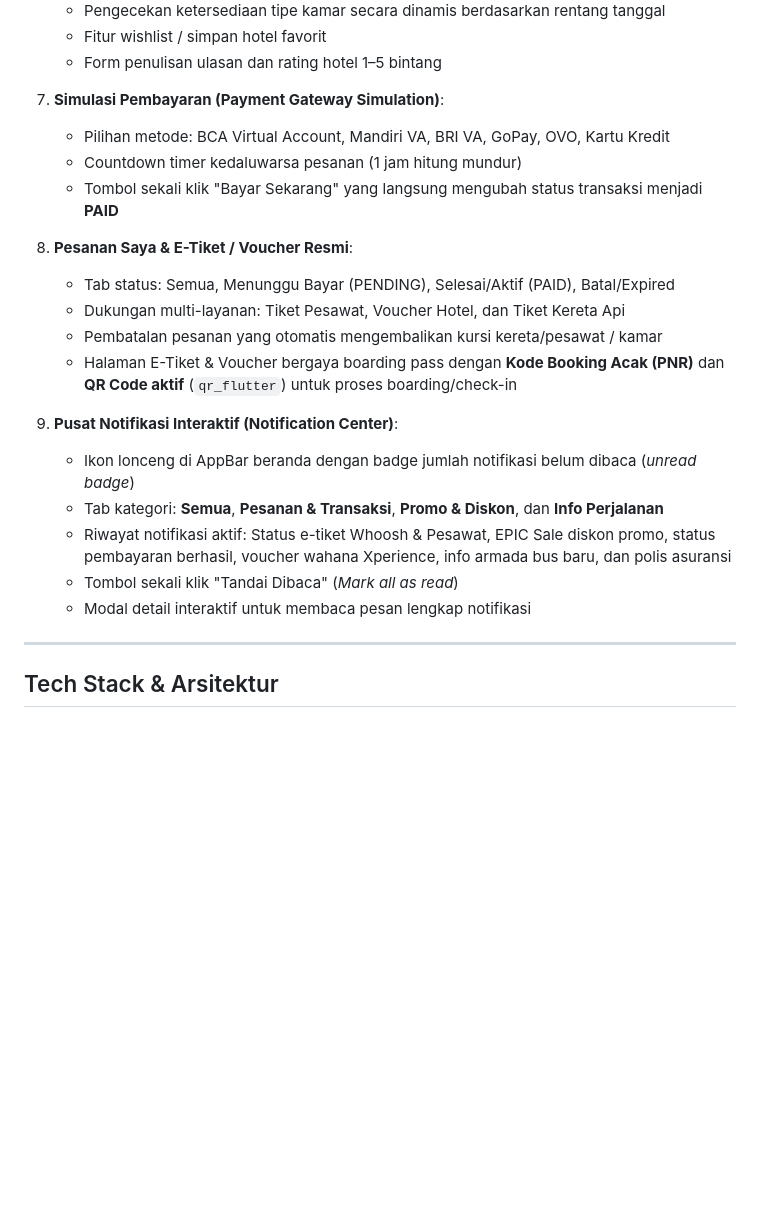
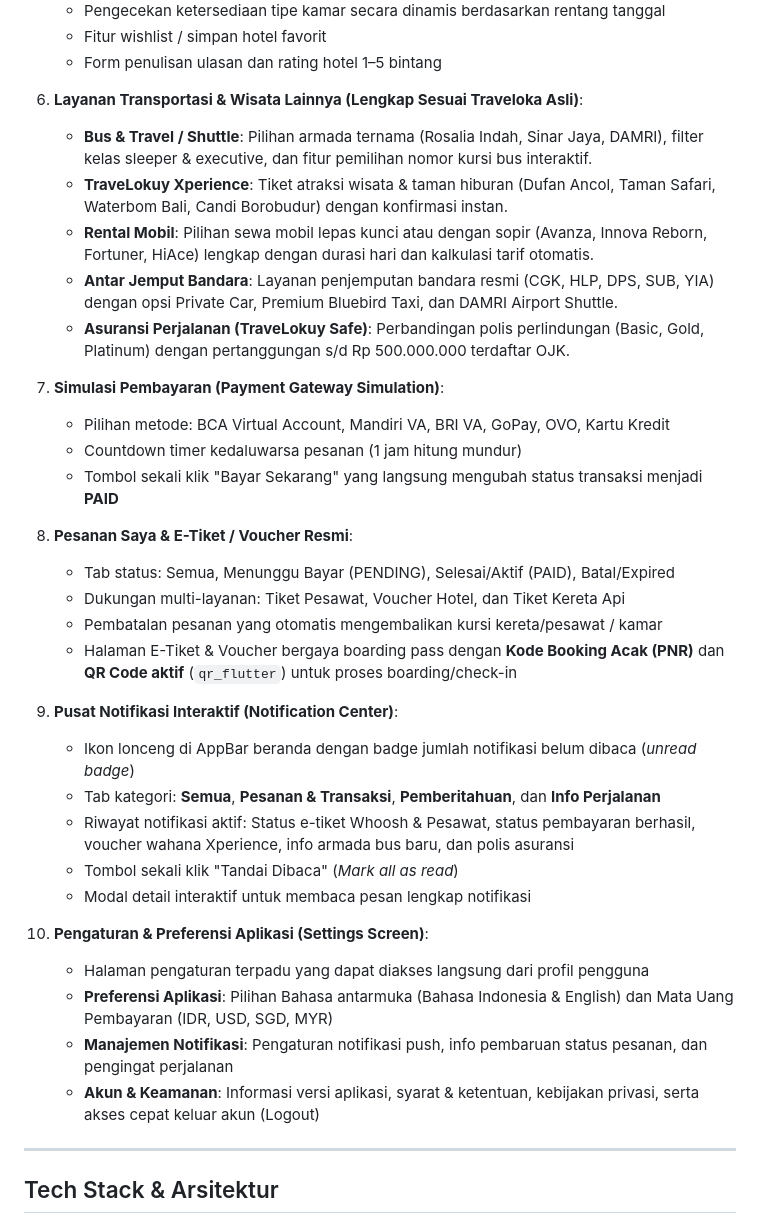
Before and after one commit to fauzanzk/clone-aplikasi-mobile, a Markdown page: README.md, the part around one of its changes. GitHub-like rendering; blank space fills up the shorter version.

```diff
--- a/README.md
+++ b/README.md
@@ -56,23 +59,36 @@ Aplikasi pemesanan tiket pesawat dan reservasi hotel lengkap dengan backend REST
    - Fitur wishlist / simpan hotel favorit
    - Form penulisan ulasan dan rating hotel 1–5 bintang
 
-6. **Simulasi Pembayaran (Payment Gateway Simulation)**:
+6. **Layanan Transportasi & Wisata Lainnya (Lengkap Sesuai Traveloka Asli)**:
+   - **Bus & Travel / Shuttle**: Pilihan armada ternama (Rosalia Indah, Sinar Jaya, DAMRI), filter kelas sleeper & executive, dan fitur pemilihan nomor kursi bus interaktif.
+   - **TraveLokuy Xperience**: Tiket atraksi wisata & taman hiburan (Dufan Ancol, Taman Safari, Waterbom Bali, Candi Borobudur) dengan konfirmasi instan.
+   - **Rental Mobil**: Pilihan sewa mobil lepas kunci atau dengan sopir (Avanza, Innova Reborn, Fortuner, HiAce) lengkap dengan durasi hari dan kalkulasi tarif otomatis.
+   - **Antar Jemput Bandara**: Layanan penjemputan bandara resmi (CGK, HLP, DPS, SUB, YIA) dengan opsi Private Car, Premium Bluebird Taxi, dan DAMRI Airport Shuttle.
+   - **Asuransi Perjalanan (TraveLokuy Safe)**: Perbandingan polis perlindungan (Basic, Gold, Platinum) dengan pertanggungan s/d Rp 500.000.000 terdaftar OJK.
+
+7. **Simulasi Pembayaran (Payment Gateway Simulation)**:
    - Pilihan metode: BCA Virtual Account, Mandiri VA, BRI VA, GoPay, OVO, Kartu Kredit
    - Countdown timer kedaluwarsa pesanan (1 jam hitung mundur)
    - Tombol sekali klik "Bayar Sekarang" yang langsung mengubah status transaksi menjadi **PAID**
 
-7. **Pesanan Saya & E-Tiket / Voucher Resmi**:
+8. **Pesanan Saya & E-Tiket / Voucher Resmi**:
    - Tab status: Semua, Menunggu Bayar (PENDING), Selesai/Aktif (PAID), Batal/Expired
    - Dukungan multi-layanan: Tiket Pesawat, Voucher Hotel, dan Tiket Kereta Api
    - Pembatalan pesanan yang otomatis mengembalikan kursi kereta/pesawat / kamar
    - Halaman E-Tiket & Voucher bergaya boarding pass dengan **Kode Booking Acak (PNR)** dan **QR Code aktif** (`qr_flutter`) untuk proses boarding/check-in
 
-8. **Pusat Notifikasi Interaktif (Notification Center)**:
+9. **Pusat Notifikasi Interaktif (Notification Center)**:
    - Ikon lonceng di AppBar beranda dengan badge jumlah notifikasi belum dibaca (*unread badge*)
-   - Tab kategori: **Semua**, **Pesanan & Transaksi**, **Promo & Diskon**, dan **Info Perjalanan**
-   - Riwayat notifikasi aktif: Status e-tiket Whoosh & Pesawat, EPIC Sale diskon promo, status pembayaran berhasil, voucher wahana Xperience, info armada bus baru, dan polis asuransi
+   - Tab kategori: **Semua**, **Pesanan & Transaksi**, **Pemberitahuan**, dan **Info Perjalanan**
+   - Riwayat notifikasi aktif: Status e-tiket Whoosh & Pesawat, status pembayaran berhasil, voucher wahana Xperience, info armada bus baru, dan polis asuransi
    - Tombol sekali klik "Tandai Dibaca" (*Mark all as read*)
    - Modal detail interaktif untuk membaca pesan lengkap notifikasi
+
+10. **Pengaturan & Preferensi Aplikasi (Settings Screen)**:
+    - Halaman pengaturan terpadu yang dapat diakses langsung dari profil pengguna
+    - **Preferensi Aplikasi**: Pilihan Bahasa antarmuka (Bahasa Indonesia & English) dan Mata Uang Pembayaran (IDR, USD, SGD, MYR)
+    - **Manajemen Notifikasi**: Pengaturan notifikasi push, info pembaruan status pesanan, dan pengingat perjalanan
+    - **Akun & Keamanan**: Informasi versi aplikasi, syarat & ketentuan, kebijakan privasi, serta akses cepat keluar akun (Logout)
 
 
 ---
```
Also changed, not shown: other parts of README.md (+19 -16 lines).
